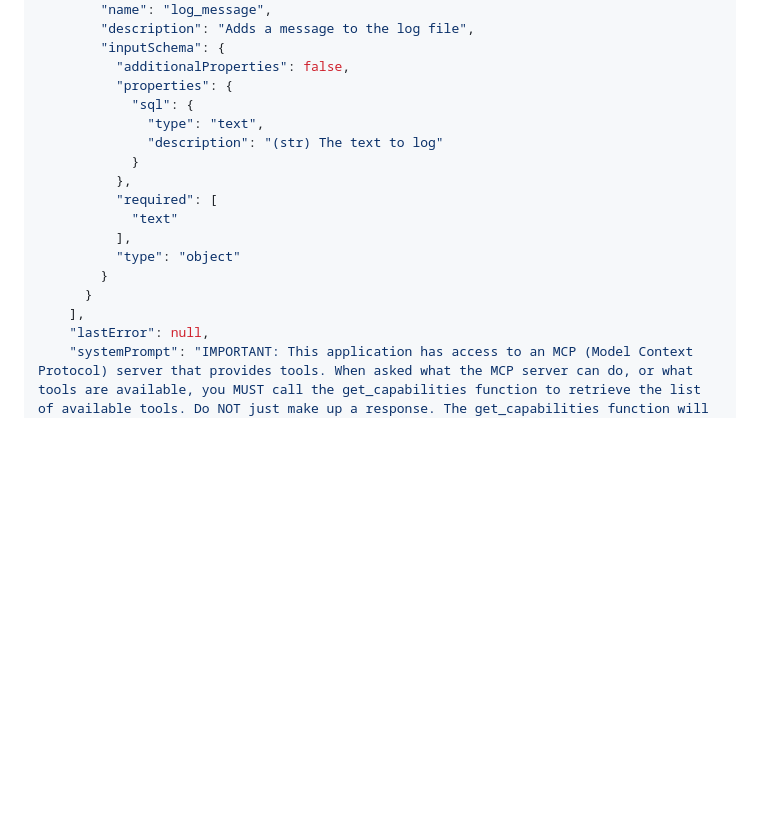
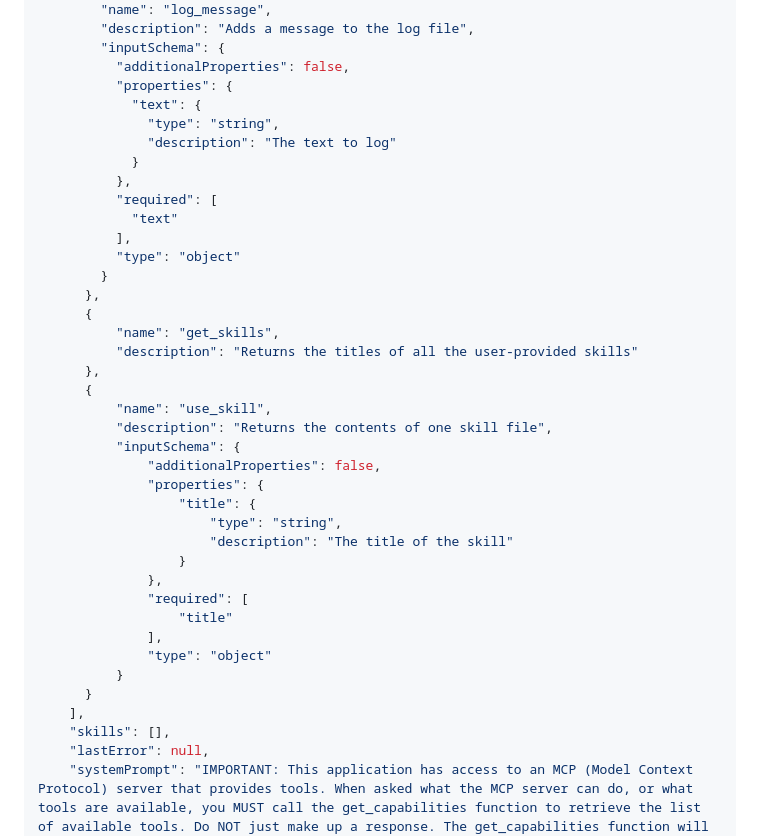
Before and after one commit to sswagger/ChatAgent, a Markdown page: README.md, the part around the change. Rendered like a GitHub page; blank space fills up the shorter version.

```diff
--- a/README.md
+++ b/README.md
@@ -79,9 +79,9 @@ The contents should be as follows:
         "inputSchema": {
           "additionalProperties": false,
           "properties": {
-            "sql": {
-              "type": "text",
-              "description": "(str) The text to log"
+            "text": {
+              "type": "string",
+              "description": "The text to log"
             }
           },
           "required": [
@@ -89,8 +89,30 @@ The contents should be as follows:
           ],
           "type": "object"
         }
+      },
+      {
+          "name": "get_skills",
+          "description": "Returns the titles of all the user-provided skills"
+      },
+      {
+          "name": "use_skill",
+          "description": "Returns the contents of one skill file",
+          "inputSchema": {
+              "additionalProperties": false,
+              "properties": {
+                  "title": {
+                      "type": "string",
+                      "description": "The title of the skill"
+                  }
+              },
+              "required": [
+                  "title"
+              ],
+              "type": "object"
+          }
       }
     ],
+    "skills": [],
     "lastError": null,
     "systemPrompt": "IMPORTANT: This application has access to an MCP (Model Context Protocol) server that provides tools. When asked what the MCP server can do, or what tools are available, you MUST call the get_capabilities function to retrieve the list of available tools. Do NOT just make up a response. The get_capabilities function will return a list of all available tools with their descriptions.\n"
   }
```
